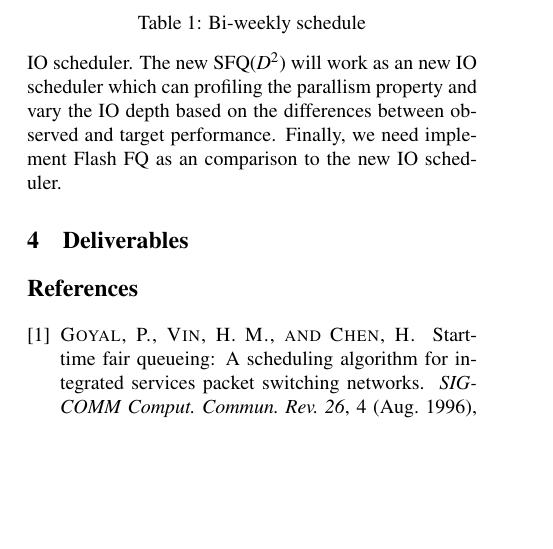
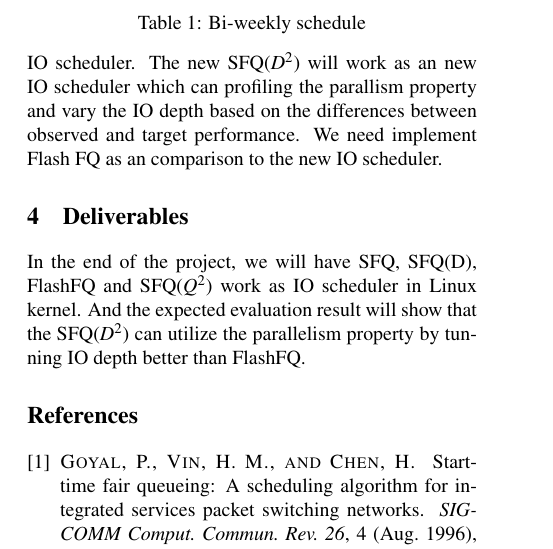
Before and after one commit to BigTheta/SFQ-D2-, a LaTeX document (Papers/Proposal/proposal.tex, which reads Papers/Proposal/Bi-weekly.tex, Papers/Proposal/Deliverables.tex): part of one column of page 2 of 2, cut so that both start at the same text, the shorter picture padded with empty space. Compiled offline with pdfLaTeX; a LaTeX package or settings file that is missing is left out.

Commit message:
The deliverables

```diff
--- a/Papers/Proposal/Bi-weekly.tex
+++ b/Papers/Proposal/Bi-weekly.tex
@@ -26,4 +26,4 @@ Due to the implementation works include SFQ, SFQ(D), FlashFQ and SFQ($D^2$), we
 	\label{table:traces}
 \end{table}
 
-In order to develop the SFQ($D^2$), we need implement the basic SFQ algorithm and some features of FlashFQ IO scheduler. The new SFQ($D^2$) will work as an new IO scheduler which can profiling the parallism property and vary the IO depth based on the differences between observed and target performance. Finally, we need implement Flash FQ as an comparison to the new IO scheduler.
+In order to develop the SFQ($D^2$), we need implement the basic SFQ algorithm and some features of FlashFQ IO scheduler. The new SFQ($D^2$) will work as an new IO scheduler which can profiling the parallism property and vary the IO depth based on the differences between observed and target performance. We need implement Flash FQ as an comparison to the new IO scheduler.
--- a/Papers/Proposal/Deliverables.tex
+++ b/Papers/Proposal/Deliverables.tex
@@ -1 +1,2 @@
 \section{Deliverables}
+In the end of the project, we will have SFQ, SFQ(D), FlashFQ and SFQ($Q^2$) work as IO scheduler in Linux kernel. And the expected evaluation result will show that the SFQ($D^2$) can utilize the parallelism property by tunning IO depth better than FlashFQ.
```
